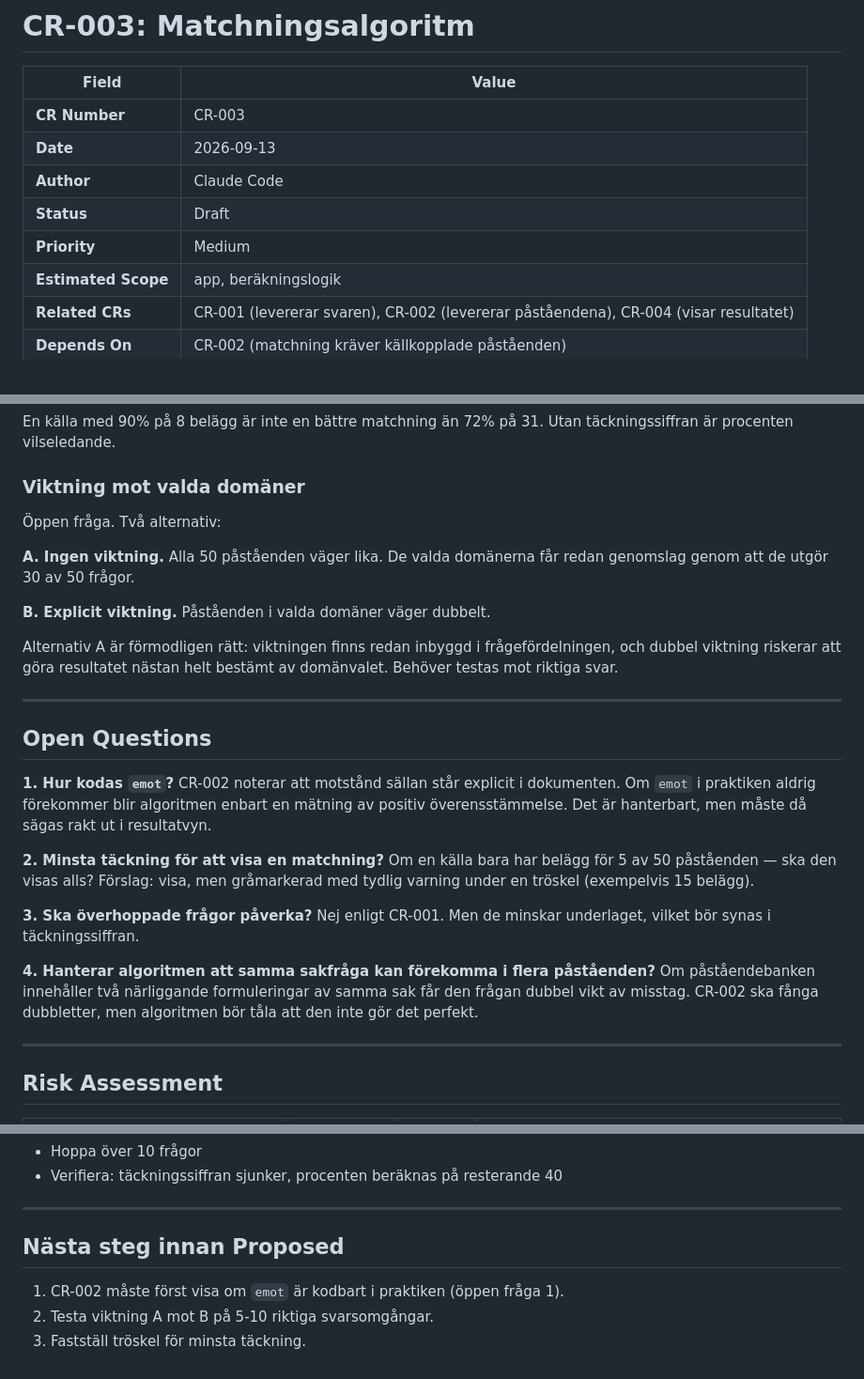
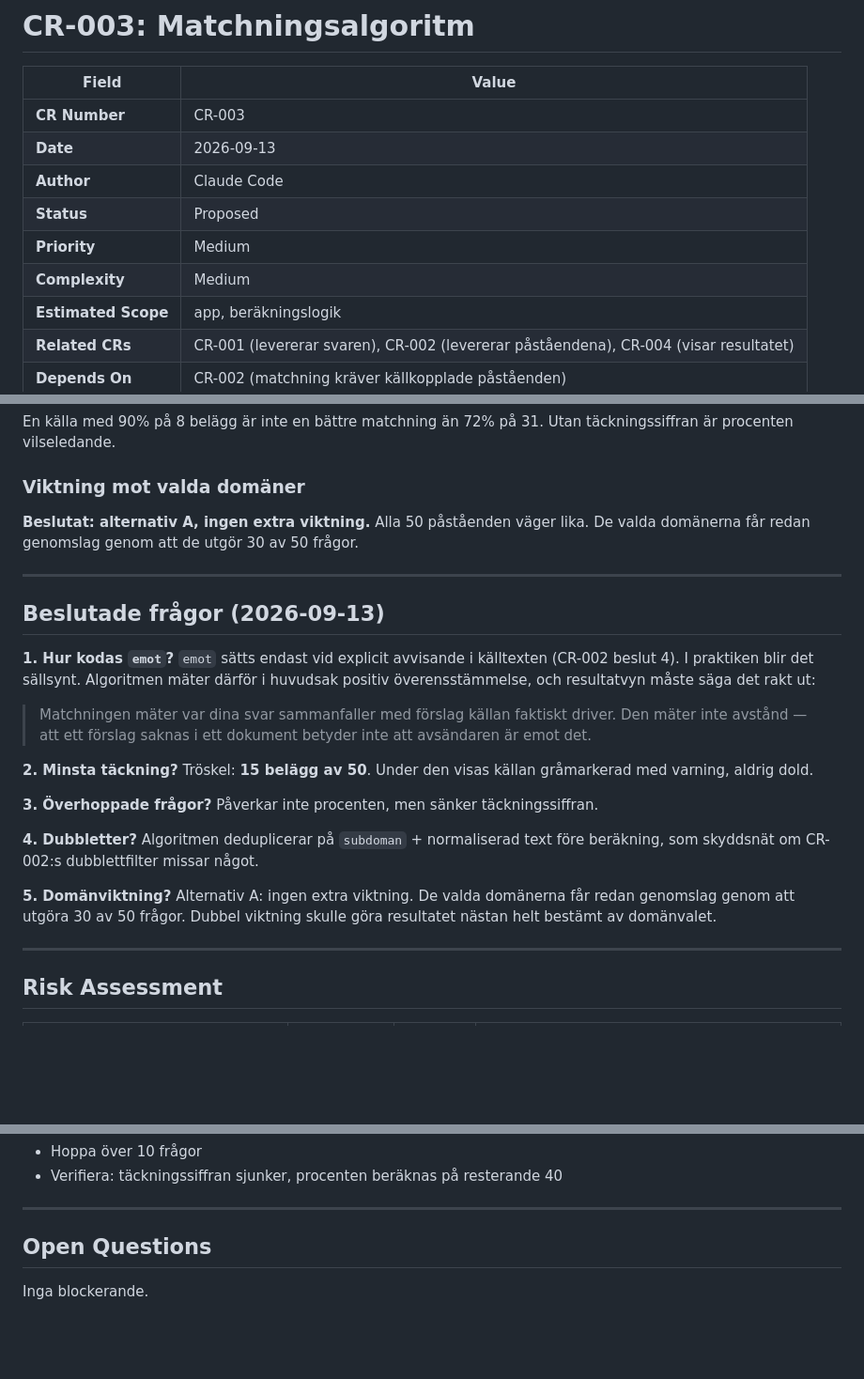
Before and after one commit to tandregbg/valet2026, a Markdown page: docs/change-requests/CR-003_matchningsalgoritm.md, 3 parts joined by grey strips. Shown at 94% size. GitHub-like rendering; blank space fills up the shorter version.

```diff
--- a/docs/change-requests/CR-003_matchningsalgoritm.md
+++ b/docs/change-requests/CR-003_matchningsalgoritm.md
@@ -5,8 +5,9 @@
 | **CR Number** | CR-003 |
 | **Date** | 2026-09-13 |
 | **Author** | Claude Code |
-| **Status** | Draft |
+| **Status** | Proposed |
 | **Priority** | Medium |
+| **Complexity** | Medium |
 | **Estimated Scope** | app, beräkningslogik |
 | **Related CRs** | CR-001 (levererar svaren), CR-002 (levererar påståendena), CR-004 (visar resultatet) |
 | **Depends On** | CR-002 (matchning kräver källkopplade påståenden) |
@@ -118,40 +119,38 @@ täckningssiffran är procenten vilseledande.
 
 ### Viktning mot valda domäner
 
-Öppen fråga. Två alternativ:
-
-**A. Ingen viktning.** Alla 50 påståenden väger lika. De valda domänerna får
-redan genomslag genom att de utgör 30 av 50 frågor.
-
-**B. Explicit viktning.** Påståenden i valda domäner väger dubbelt.
-
-Alternativ A är förmodligen rätt: viktningen finns redan inbyggd i
-frågefördelningen, och dubbel viktning riskerar att göra resultatet nästan
-helt bestämt av domänvalet. Behöver testas mot riktiga svar.
+**Beslutat: alternativ A, ingen extra viktning.** Alla 50 påståenden väger
+lika. De valda domänerna får redan genomslag genom att de utgör 30 av 50
+frågor.
 
 ---
 
-## Open Questions
+## Beslutade frågor (2026-09-13)
 
 **1. Hur kodas `emot`?**
-CR-002 noterar att motstånd sällan står explicit i dokumenten. Om `emot` i
-praktiken aldrig förekommer blir algoritmen enbart en mätning av positiv
-överensstämmelse. Det är hanterbart, men måste då sägas rakt ut i
-resultatvyn.
+`emot` sätts endast vid explicit avvisande i källtexten (CR-002 beslut 4).
+I praktiken blir det sällsynt. Algoritmen mäter därför i huvudsak positiv
+överensstämmelse, och resultatvyn måste säga det rakt ut:
 
-**2. Minsta täckning för att visa en matchning?**
-Om en källa bara har belägg för 5 av 50 påståenden — ska den visas alls?
-Förslag: visa, men gråmarkerad med tydlig varning under en tröskel
-(exempelvis 15 belägg).
+> Matchningen mäter var dina svar sammanfaller med förslag källan faktiskt
+> driver. Den mäter inte avstånd — att ett förslag saknas i ett dokument
+> betyder inte att avsändaren är emot det.
 
-**3. Ska överhoppade frågor påverka?**
-Nej enligt CR-001. Men de minskar underlaget, vilket bör synas i
-täckningssiffran.
+**2. Minsta täckning?**
+Tröskel: **15 belägg av 50**. Under den visas källan gråmarkerad med varning,
+aldrig dold.
 
-**4. Hanterar algoritmen att samma sakfråga kan förekomma i flera påståenden?**
-Om påståendebanken innehåller två närliggande formuleringar av samma sak får
-den frågan dubbel vikt av misstag. CR-002 ska fånga dubbletter, men
-algoritmen bör tåla att den inte gör det perfekt.
+**3. Överhoppade frågor?**
+Påverkar inte procenten, men sänker täckningssiffran.
+
+**4. Dubbletter?**
+Algoritmen deduplicerar på `subdoman` + normaliserad text före beräkning, som
+skyddsnät om CR-002:s dubblettfilter missar något.
+
+**5. Domänviktning?**
+Alternativ A: ingen extra viktning. De valda domänerna får redan genomslag
+genom att utgöra 30 av 50 frågor. Dubbel viktning skulle göra resultatet
+nästan helt bestämt av domänvalet.
 
 ---
 
@@ -191,8 +190,6 @@ algoritmen bör tåla att den inte gör det perfekt.
 
 ---
 
-## Nästa steg innan Proposed
+## Open Questions
 
-1. CR-002 måste först visa om `emot` är kodbart i praktiken (öppen fråga 1).
-2. Testa viktning A mot B på 5-10 riktiga svarsomgångar.
-3. Fastställ tröskel för minsta täckning.
+Inga blockerande.
```
Also changed, not shown: CLAUDE.md (added, +43 -0 lines), docs/change-requests/CR-002_pastaendebank.md (+57 -32 lines).
